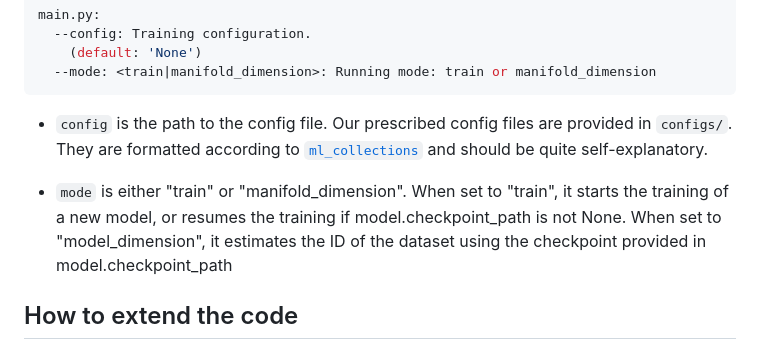
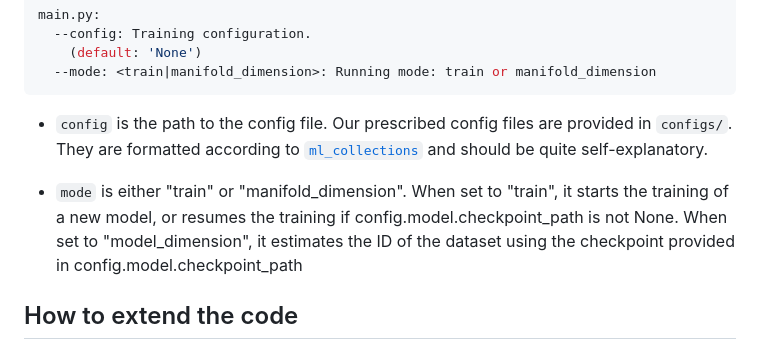
Before and after one commit to GBATZOLIS/ID-diff, a Markdown page: README.md, the part around the change. GitHub-like rendering.

```diff
--- a/README.md
+++ b/README.md
@@ -30,7 +30,7 @@ main.py:
 
 * `config` is the path to the config file. Our prescribed config files are provided in `configs/`. They are formatted according to [`ml_collections`](https://github.com/google/ml_collections) and should be quite self-explanatory.
 
-* `mode` is either "train" or "manifold_dimension". When set to "train", it starts the training of a new model, or resumes the training if model.checkpoint_path is not None. When set to "model_dimension", it estimates the ID of the dataset using the checkpoint provided in model.checkpoint_path
+* `mode` is either "train" or "manifold_dimension". When set to "train", it starts the training of a new model, or resumes the training if config.model.checkpoint_path is not None. When set to "model_dimension", it estimates the ID of the dataset using the checkpoint provided in config.model.checkpoint_path
 
 ## How to extend the code
 * **New SDEs**: inherent the `sde_lib.SDE` abstract class and implement all abstract methods. The `discretize()` method is optional and the default is Euler-Maruyama discretization. Existing sampling methods and likelihood computation will automatically work for this new SDE.
```
